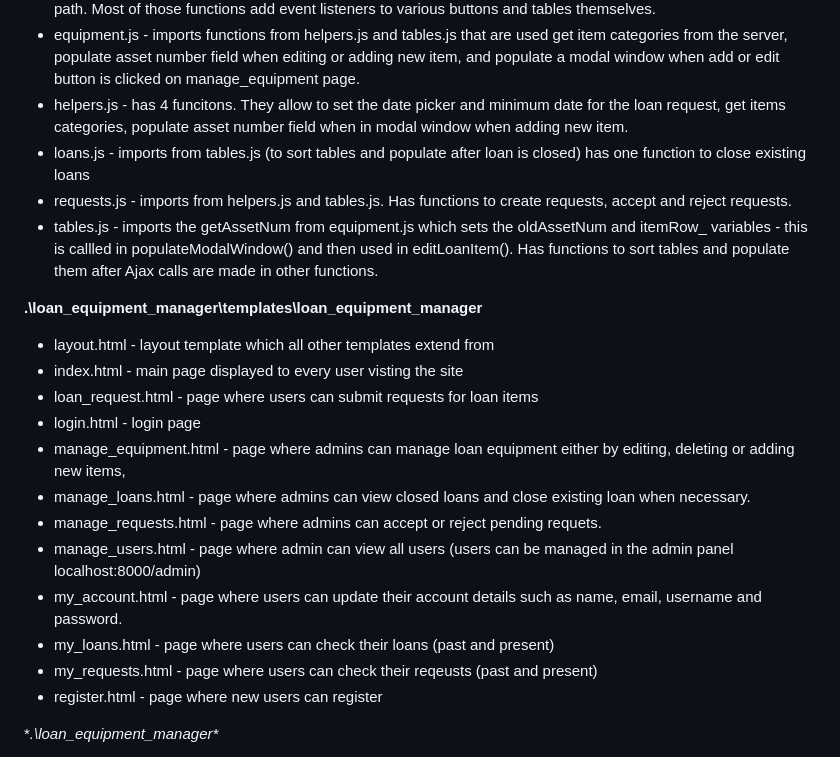
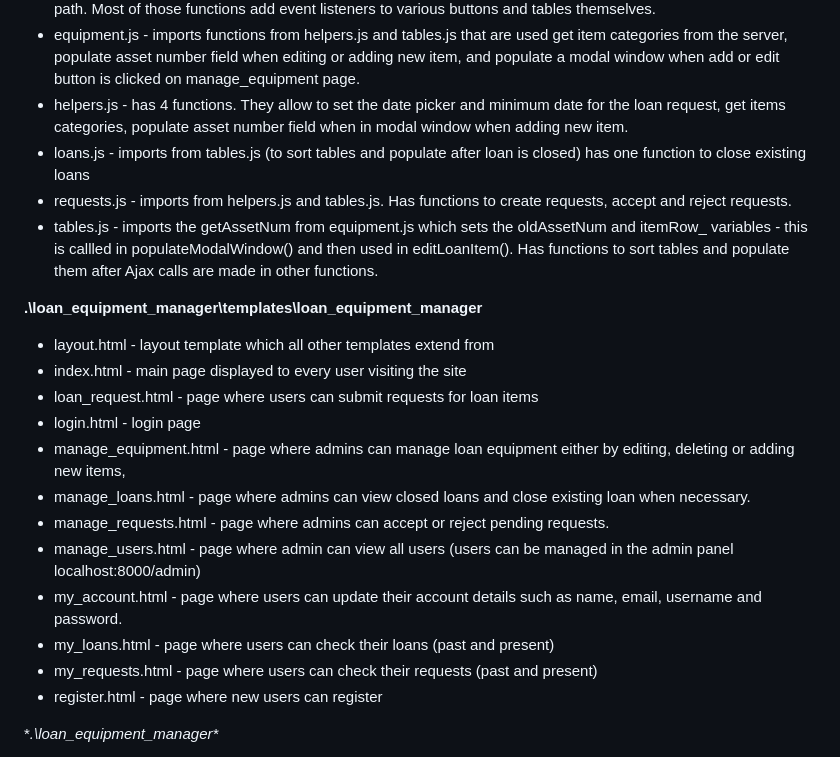
Before and after one commit to gizmo5555/cs50w_finalproject, a Markdown page: README.md, the part around one of its changes. GitHub-like rendering.

```diff
--- a/README.md
+++ b/README.md
@@ -39,7 +39,7 @@ note: all JavaScript functions are commented if more information is needed.
 * styles.css - css file for styling of the body, some additional table styling, forms, calendar picker, buttons, headings and @media queries for certain screen widths to adjust the navbar
 * main.js - main JS file with wildcard import from other JS files present in the project. main.js has an event listener attached to DOMContentLoaded which runs a table sorting function first then other functions based on current path. Most of those functions add event listeners to various buttons and tables themselves.
 * equipment.js - imports functions from helpers.js and tables.js that are used get item categories from the server, populate asset number field when editing or adding new item, and populate a modal window when add or edit button is clicked on manage_equipment page.
-* helpers.js - has 4 funcitons. They allow to set the date picker and minimum date for the loan request, get items categories, populate asset number field when in modal window when adding new item.
+* helpers.js - has 4 functions. They allow to set the date picker and minimum date for the loan request, get items categories, populate asset number field when in modal window when adding new item.
 * loans.js - imports from tables.js (to sort tables and populate after loan is closed) has one function to close existing loans
 * requests.js - imports from helpers.js and tables.js. Has functions to create requests, accept and reject requests.
 * tables.js - imports the getAssetNum from equipment.js which sets the oldAssetNum and itemRow_ variables - this is callled in populateModalWindow() and then used in editLoanItem(). Has functions to sort tables and populate them after Ajax calls are made in other functions.
@@ -47,16 +47,16 @@ note: all JavaScript functions are commented if more information is needed.
 **.\loan_equipment_manager\templates\loan_equipment_manager**
 
 * layout.html - layout template which all other templates extend from
-* index.html - main page displayed to every user visting the site
+* index.html - main page displayed to every user visiting the site
 * loan_request.html - page where users can submit requests for loan items
 * login.html - login page
 * manage_equipment.html - page where admins can manage loan equipment either by editing, deleting or adding new items,
 * manage_loans.html - page where admins can view closed loans and close existing loan when necessary.
-* manage_requests.html - page where admins can accept or reject pending requets.
+* manage_requests.html - page where admins can accept or reject pending requests.
 * manage_users.html - page where admin can view all users (users can be managed in the admin panel localhost:8000/admin)
 * my_account.html - page where users can update their account details such as name, email, username and password.
 * my_loans.html - page where users can check their loans (past and present)
-* my_requests.html - page where users can check their reqeusts (past and present)
+* my_requests.html - page where users can check their requests (past and present)
 * register.html - page where new users can register
 
 **.\loan_equipment_manager\**
```
Also changed, not shown: other parts of README.md (+52 -2 lines).
